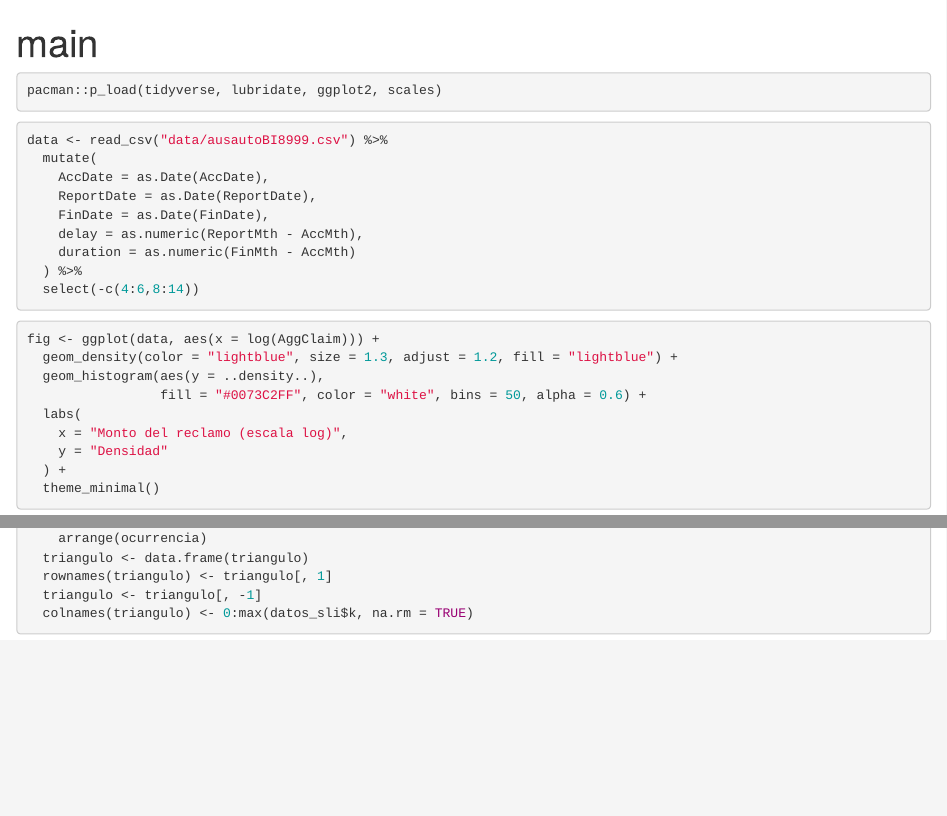
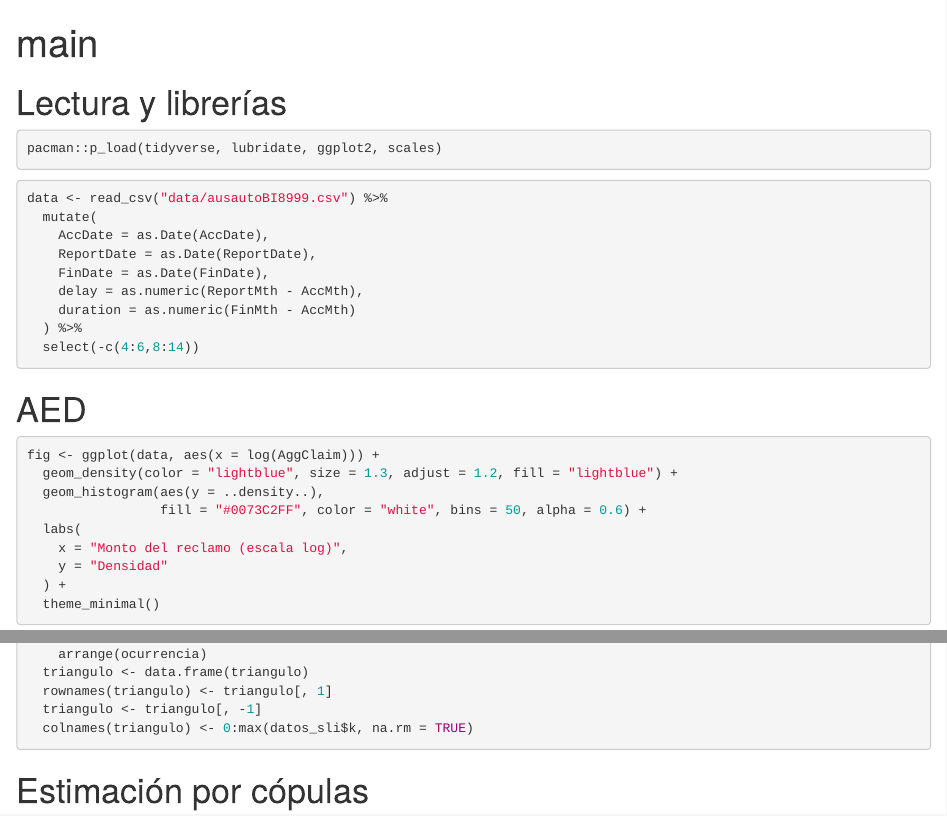
Before and after one commit to javierhn16/Proyecto-SNVII, an R Markdown document (main.Rmd): the page in a window 1100 px wide, from its top, and a second part further down, joined at a grey line. Rendered offline with R 4.5, knitr and Pandoc, with nearby package versions.

````diff
--- a/main.Rmd
+++ b/main.Rmd
@@ -3,6 +3,7 @@
 output: html_document
 ---
 
+# Lectura y librerías
 ```{r}
 pacman::p_load(tidyverse, lubridate, ggplot2, scales)
 ```
@@ -19,6 +20,7 @@
   select(-c(4:6,8:14))
 ```
 
+# AED
 ```{r}
 fig <- ggplot(data, aes(x = log(AggClaim))) +
   geom_density(color = "lightblue", size = 1.3, adjust = 1.2, fill = "lightblue") +
@@ -85,3 +84,5 @@
   triangulo <- triangulo[, -1]
   colnames(triangulo) <- 0:max(datos_sli$k, na.rm = TRUE)
 ```
+
+# Estimación por cópulas
````
Also changed, not shown: main.Rmd (3 more changed lines), 2 other files.
